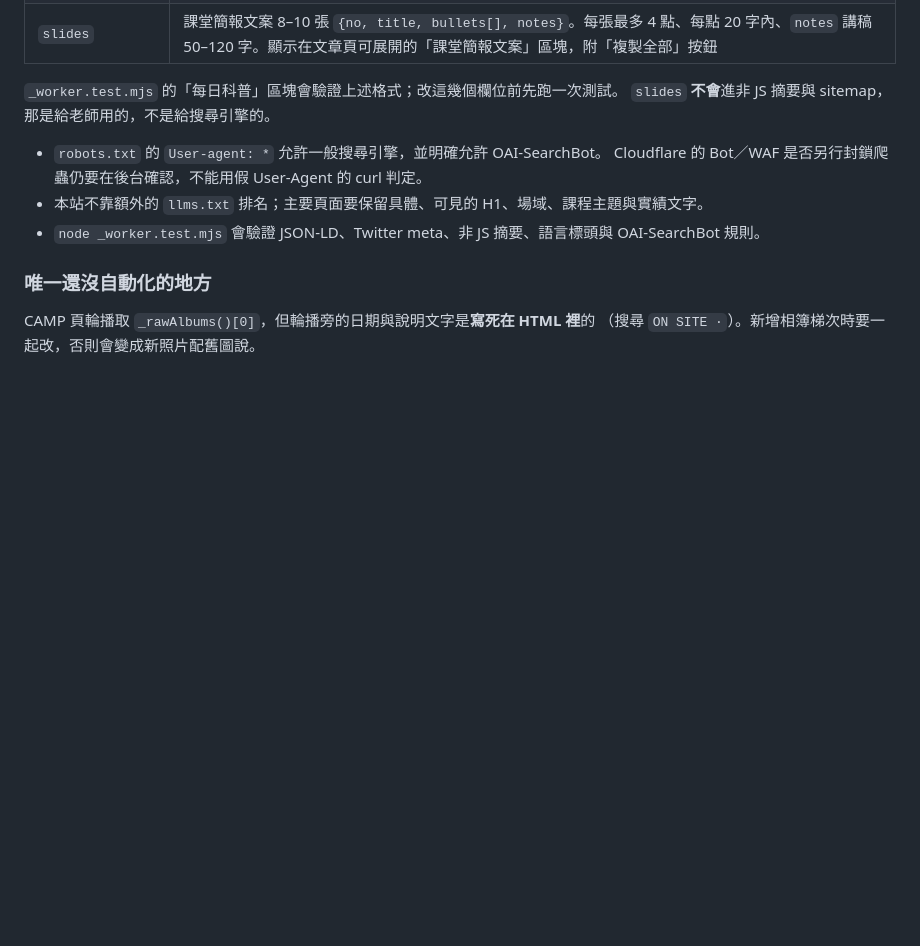
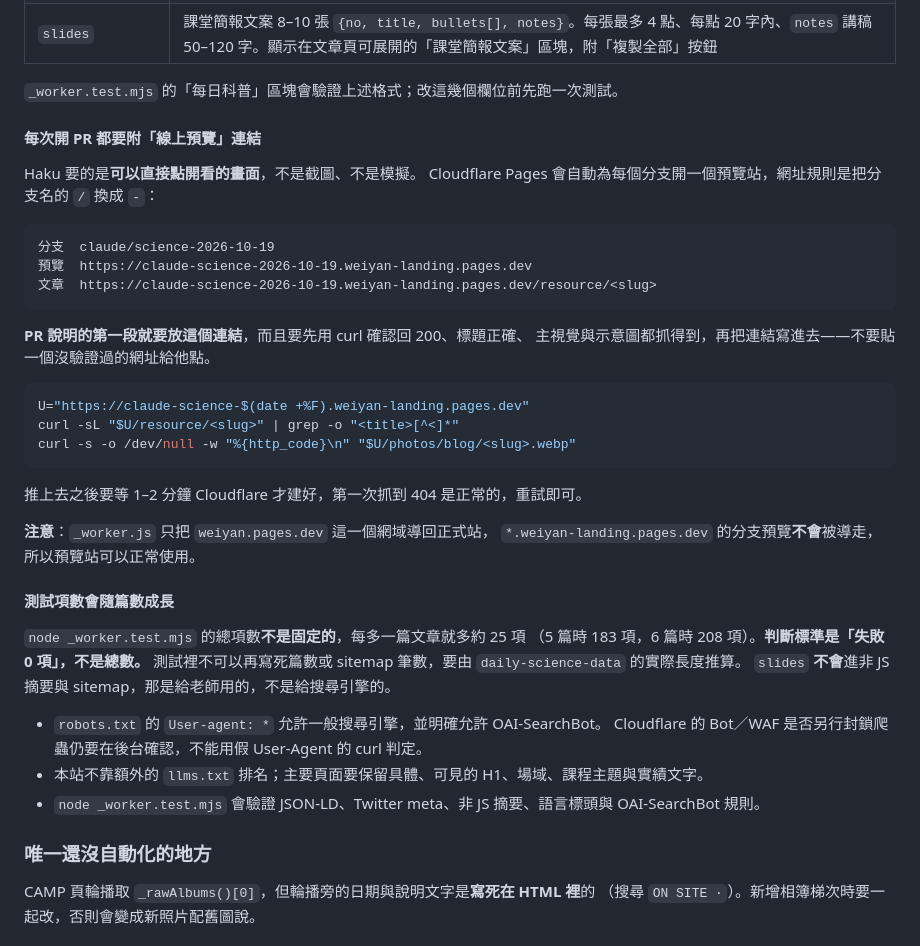
Before and after one commit to exhakuoho/weiyan-landing, a Markdown page: CLAUDE.md, the part around the change. Drawn GitHub-style; blank space fills up the shorter version.

Commit message:
docs: 每次開 PR 都要附可點開的線上預覽連結
Haku 要求每次都要有可以直接點開的預覽畫面。Cloudflare Pages 會自動
為每個分支開預覽站，網址是分支名把 / 換成 -，記錄規則與驗證指令。

同時記錄測試項數會隨文章篇數成長，判斷標準是「失敗 0 項」而非總數。

Co-Authored-By: Claude Opus 5 <noreply@anthropic.com>
Claude-Session: https://claude.ai/code/session_012A6txt3BYXuLcNXrrV4Mvz

````diff
--- a/CLAUDE.md
+++ b/CLAUDE.md
@@ -90,6 +90,37 @@ worker 會在執行時從 `index.html` 讀出上述結構，自動得知有哪
 | `slides` | 課堂簡報文案 8–10 張 `{no, title, bullets[], notes}`。每張最多 4 點、每點 20 字內、`notes` 講稿 50–120 字。顯示在文章頁可展開的「課堂簡報文案」區塊，附「複製全部」按鈕 |
 
 `_worker.test.mjs` 的「每日科普」區塊會驗證上述格式；改這幾個欄位前先跑一次測試。
+
+#### 每次開 PR 都要附「線上預覽」連結
+
+Haku 要的是**可以直接點開看的畫面**，不是截圖、不是模擬。
+Cloudflare Pages 會自動為每個分支開一個預覽站，網址規則是把分支名的 `/` 換成 `-`：
+
+```
+分支  claude/science-2026-10-19
+預覽  https://claude-science-2026-10-19.weiyan-landing.pages.dev
+文章  https://claude-science-2026-10-19.weiyan-landing.pages.dev/resource/<slug>
+```
+
+**PR 說明的第一段就要放這個連結**，而且要先用 curl 確認回 200、標題正確、
+主視覺與示意圖都抓得到，再把連結寫進去——不要貼一個沒驗證過的網址給他點。
+
+```bash
+U="https://claude-science-$(date +%F).weiyan-landing.pages.dev"
+curl -sL "$U/resource/<slug>" | grep -o "<title>[^<]*"
+curl -s -o /dev/null -w "%{http_code}\n" "$U/photos/blog/<slug>.webp"
+```
+
+推上去之後要等 1–2 分鐘 Cloudflare 才建好，第一次抓到 404 是正常的，重試即可。
+
+**注意**：`_worker.js` 只把 `weiyan.pages.dev` 這一個網域導回正式站，
+`*.weiyan-landing.pages.dev` 的分支預覽**不會**被導走，所以預覽站可以正常使用。
+
+#### 測試項數會隨篇數成長
+
+`node _worker.test.mjs` 的總項數**不是固定的**，每多一篇文章就多約 25 項
+（5 篇時 183 項，6 篇時 208 項）。**判斷標準是「失敗 0 項」，不是總數。**
+測試裡不可以再寫死篇數或 sitemap 筆數，要由 `daily-science-data` 的實際長度推算。
 `slides` **不會**進非 JS 摘要與 sitemap，那是給老師用的，不是給搜尋引擎的。
 - `robots.txt` 的 `User-agent: *` 允許一般搜尋引擎，並明確允許 OAI-SearchBot。
   Cloudflare 的 Bot／WAF 是否另行封鎖爬蟲仍要在後台確認，不能用假 User-Agent 的 curl 判定。
````
